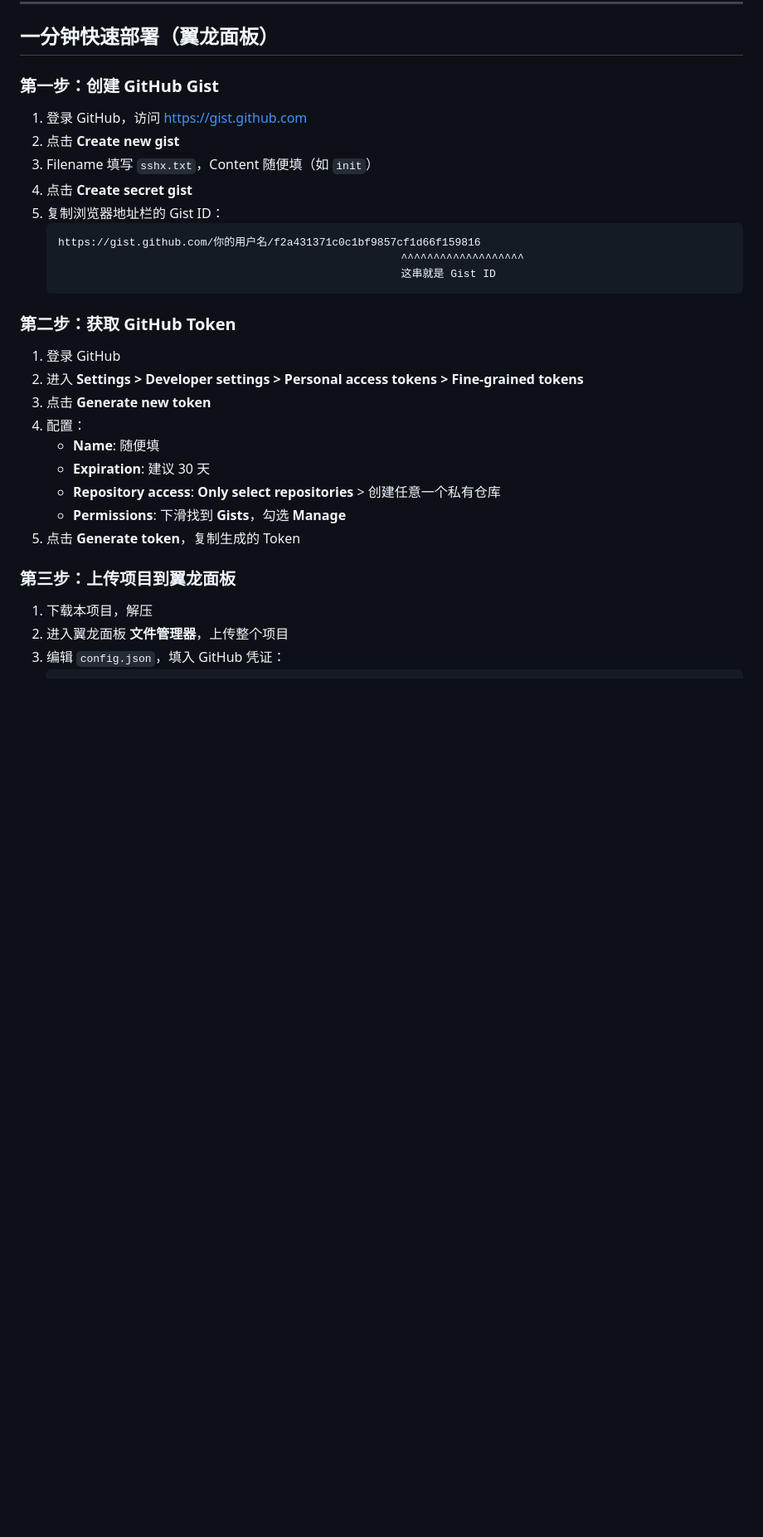
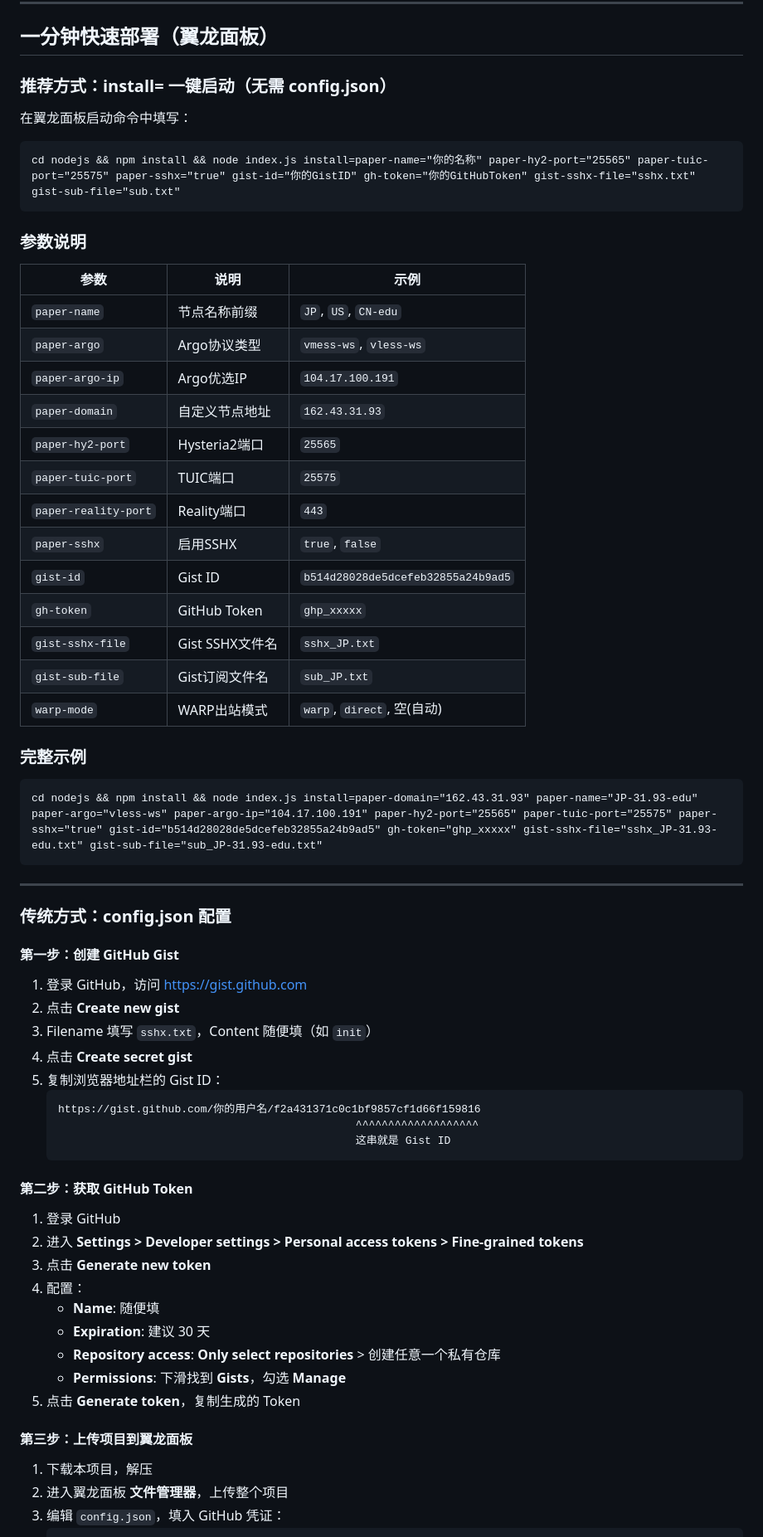
Before and after one commit to zv201413/nodejs_cf_sshx, a Markdown page: README.md, the part around one of its changes. Shown at 83% size. Rendered like a GitHub page; blank space fills up the shorter version.

Commit message:
docs: update README with install= parameters guide

````diff
--- a/README.md
+++ b/README.md
@@ -6,7 +6,42 @@
 
 ## 一分钟快速部署（翼龙面板）
 
-### 第一步：创建 GitHub Gist
+### 推荐方式：install= 一键启动（无需 config.json）
+
+在翼龙面板启动命令中填写：
+```
+cd nodejs && npm install && node index.js install=paper-name="你的名称" paper-hy2-port="25565" paper-tuic-port="25575" paper-sshx="true" gist-id="你的GistID" gh-token="你的GitHubToken" gist-sshx-file="sshx.txt" gist-sub-file="sub.txt"
+```
+
+### 参数说明
+
+| 参数 | 说明 | 示例 |
+|------|------|------|
+| `paper-name` | 节点名称前缀 | `JP`, `US`, `CN-edu` |
+| `paper-argo` | Argo协议类型 | `vmess-ws`, `vless-ws` |
+| `paper-argo-ip` | Argo优选IP | `104.17.100.191` |
+| `paper-domain` | 自定义节点地址 | `162.43.31.93` |
+| `paper-hy2-port` | Hysteria2端口 | `25565` |
+| `paper-tuic-port` | TUIC端口 | `25575` |
+| `paper-reality-port` | Reality端口 | `443` |
+| `paper-sshx` | 启用SSHX | `true`, `false` |
+| `gist-id` | Gist ID | `b514d28028de5dcefeb32855a24b9ad5` |
+| `gh-token` | GitHub Token | `ghp_xxxxx` |
+| `gist-sshx-file` | Gist SSHX文件名 | `sshx_JP.txt` |
+| `gist-sub-file` | Gist订阅文件名 | `sub_JP.txt` |
+| `warp-mode` | WARP出站模式 | `warp`, `direct`, 空(自动) |
+
+### 完整示例
+
+```
+cd nodejs && npm install && node index.js install=paper-domain="162.43.31.93" paper-name="JP-31.93-edu" paper-argo="vless-ws" paper-argo-ip="104.17.100.191" paper-hy2-port="25565" paper-tuic-port="25575" paper-sshx="true" gist-id="b514d28028de5dcefeb32855a24b9ad5" gh-token="ghp_xxxxx" gist-sshx-file="sshx_JP-31.93-edu.txt" gist-sub-file="sub_JP-31.93-edu.txt"
+```
+
+---
+
+### 传统方式：config.json 配置
+
+#### 第一步：创建 GitHub Gist
 
 1. 登录 GitHub，访问 https://gist.github.com
 2. 点击 **Create new gist**
@@ -15,11 +50,11 @@
 5. 复制浏览器地址栏的 Gist ID：
    ```
    https://gist.github.com/你的用户名/f2a431371c0c1bf9857cf1d66f159816
-                                                        ^^^^^^^^^^^^^^^^^^^
-                                                        这串就是 Gist ID
+                                                 ^^^^^^^^^^^^^^^^^^^
+                                                 这串就是 Gist ID
    ```
 
-### 第二步：获取 GitHub Token
+#### 第二步：获取 GitHub Token
 
 1. 登录 GitHub
 2. 进入 **Settings > Developer settings > Personal access tokens > Fine-grained tokens**
@@ -31,7 +66,7 @@
    - **Permissions**: 下滑找到 **Gists**，勾选 **Manage**
 5. 点击 **Generate token**，复制生成的 Token
 
-### 第三步：上传项目到翼龙面板
+#### 第三步：上传项目到翼龙面板
 
 1. 下载本项目，解压
 2. 进入翼龙面板 **文件管理器**，上传整个项目
````
Also changed, not shown: other parts of README.md (+15 -4 lines).
